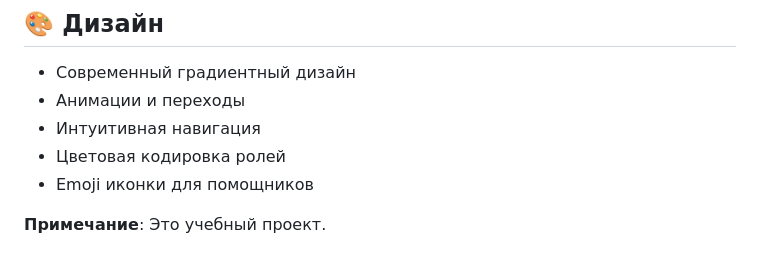
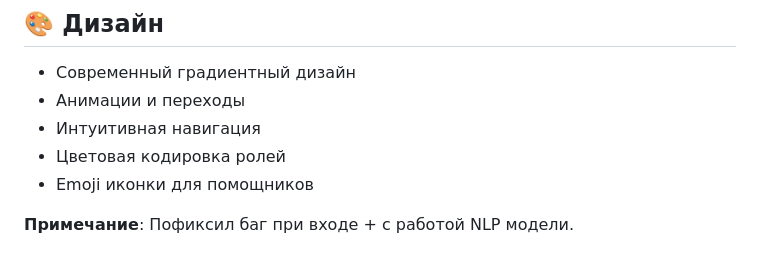
Before and after one commit to bachaa7/OMIS_6lab, a Markdown page: README.md, the part around the change. Drawn GitHub-style.

```diff
--- a/README.md
+++ b/README.md
@@ -273,4 +273,4 @@ def _response_новый_интент(self):
 - Emoji иконки для помощников
 
 
-**Примечание**: Это учебный проект.
+**Примечание**: Пофиксил баг при входе + с работой NLP модели.
```
